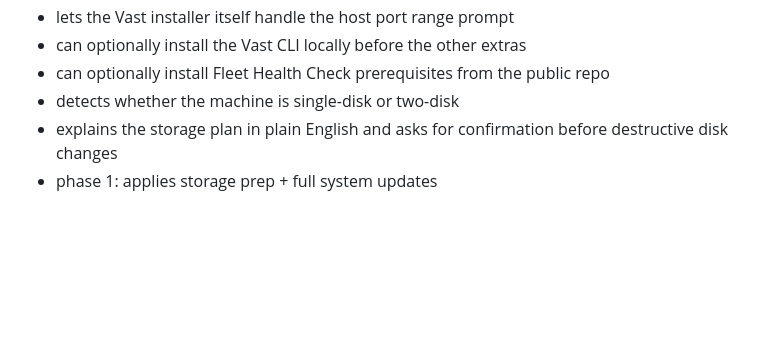
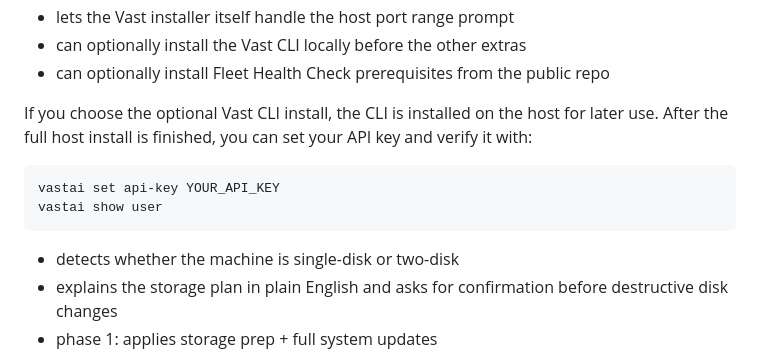
Before and after one commit to ftwlien/Vast-host-installer, a Markdown page: README.md, the part around the change. Drawn GitHub-style; blank space fills up the shorter version.

Commit message:
Document post-install Vast CLI API key step

````diff
--- a/README.md
+++ b/README.md
@@ -113,6 +113,13 @@ This mode now:
 - lets the Vast installer itself handle the host port range prompt
 - can optionally install the Vast CLI locally before the other extras
 - can optionally install Fleet Health Check prerequisites from the public repo
+
+If you choose the optional Vast CLI install, the CLI is installed on the host for later use. After the full host install is finished, you can set your API key and verify it with:
+
+```bash
+vastai set api-key YOUR_API_KEY
+vastai show user
+```
 - detects whether the machine is single-disk or two-disk
 - explains the storage plan in plain English and asks for confirmation before destructive disk changes
 - phase 1: applies storage prep + full system updates
````
